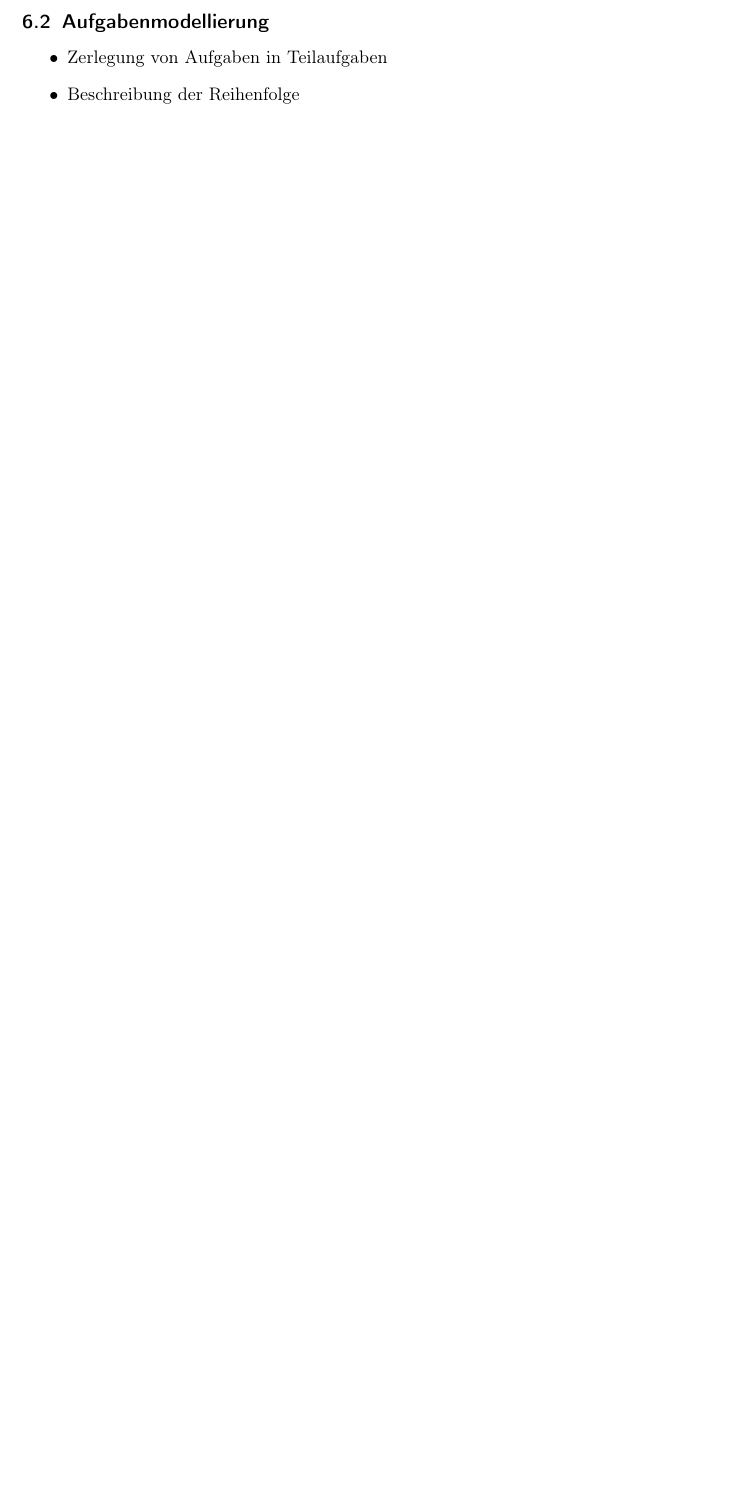
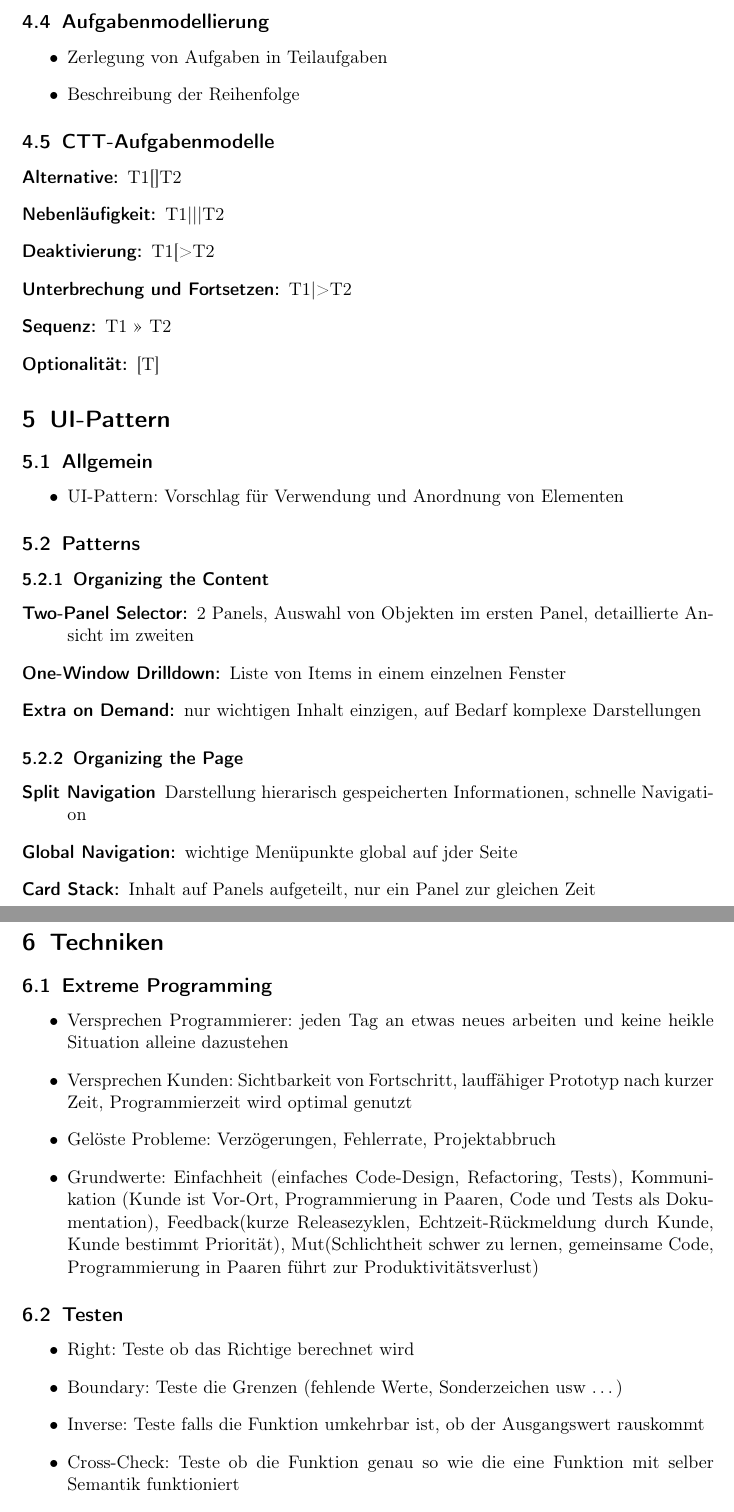
Before and after one commit to ZusammenfassungenBaMaUniHro/Objektorientierte-Softwaretechnik, a LaTeX document (main.tex): part of page 23 of 23 before the commit and two parts of pages 23 and 24 of 24 after it, the two joined at a grey line, cut so that both start at the same text, the shorter picture padded with empty space. Compiled offline with pdfLaTeX.

```diff
--- a/main.tex
+++ b/main.tex
@@ -466,4 +466,45 @@
 				\item Zerlegung von Aufgaben in Teilaufgaben
 				\item Beschreibung der Reihenfolge
 			\end{itemize}
-
+		\subsection{CTT-Aufgabenmodelle}
+			\begin{description}
+				\item[Alternative:] T1[]T2
+				\item[Nebenläufigkeit:]T1|||T2
+				\item[Deaktivierung:]T1[>T2
+				\item[Unterbrechung und Fortsetzen:] T1|>T2
+				\item[Sequenz:] T1 >> T2
+				\item[Optionalität:] [T]
+			\end{description}
+	\section{UI-Pattern}
+		\subsection{Allgemein}
+			\begin{itemize}
+				\item UI-Pattern: Vorschlag für Verwendung und Anordnung von Elementen
+			\end{itemize}
+		\subsection{Patterns}
+			\subsubsection{Organizing the Content}
+				\begin{description}
+					\item[Two-Panel Selector:] 2 Panels, Auswahl von Objekten im ersten Panel, detaillierte Ansicht im zweiten
+					\item[One-Window Drilldown:] Liste von Items in einem einzelnen Fenster
+					\item[Extra on Demand:] nur wichtigen Inhalt einzigen, auf Bedarf komplexe Darstellungen
+				\end{description}
+			\subsubsection{Organizing the Page}
+				\begin{description}
+					\item [Split Navigation] Darstellung hierarisch gespeicherten Informationen, schnelle Navigation
+					\item[Global Navigation:] wichtige Menüpunkte global auf jder Seite
+					\item[Card Stack:] Inhalt auf Panels aufgeteilt, nur ein Panel zur gleichen Zeit
+				\end{description}
+	\section{Techniken}
+		\subsection{Extreme Programming}
+			\begin{itemize}
+				\item Versprechen Programmierer: jeden Tag an etwas neues arbeiten und keine heikle Situation alleine dazustehen
+				\item Versprechen Kunden: Sichtbarkeit von Fortschritt, lauffähiger Prototyp nach kurzer Zeit, Programmierzeit wird optimal genutzt
+				\item Gelöste Probleme: Verzögerungen, Fehlerrate, Projektabbruch
+				\item Grundwerte: Einfachheit (einfaches Code-Design, Refactoring, Tests), Kommunikation (Kunde ist Vor-Ort, Programmierung in Paaren, Code und Tests als Dokumentation), Feedback(kurze Releasezyklen, Echtzeit-Rückmeldung durch Kunde, Kunde bestimmt Priorität), Mut(Schlichtheit schwer zu lernen, gemeinsame Code, Programmierung in Paaren führt zur Produktivitätsverlust)
+			\end{itemize}
+		\subsection{Testen}
+			\begin{itemize}
+				\item Right: Teste ob das Richtige berechnet wird
+				\item Boundary: Teste die Grenzen (fehlende Werte, Sonderzeichen usw \dots)
+				\item Inverse: Teste falls die Funktion umkehrbar ist, ob der Ausgangswert rauskommt
+				\item Cross-Check: Teste ob die Funktion genau so wie die eine Funktion mit selber Semantik funktioniert
+				\item Error-Conditions: ungültige Eingaben (Exceptions)
```
Also changed, not shown: main.tex (13 more changed lines).
